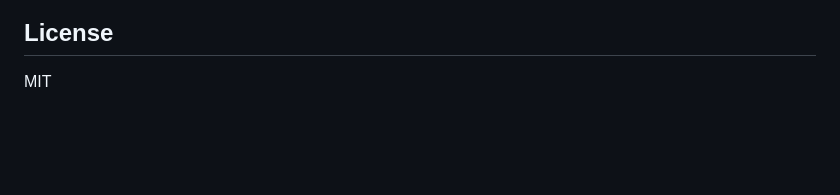
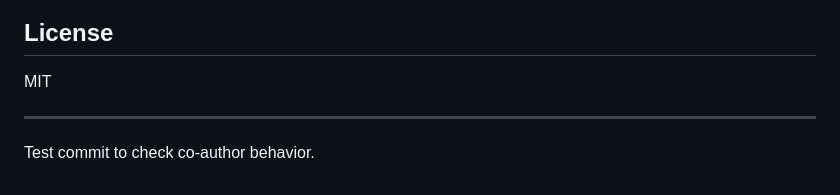
Before and after one commit to hunterjsb/xandaris, a Markdown page: README.md, the part around the change. Drawn GitHub-style; blank space fills up the shorter version.

Commit message:
Test commit to investigate co-author issue
Adding a test line to README to see if the mysterious co-author
appears when using the same commit pattern that caused issues
in the backend-mono repository.

🤖 Generated with [Claude Code](https://claude.ai/code)

Co-Authored-By: Claude <noreply@anthropic.com>

```diff
--- a/README.md
+++ b/README.md
@@ -171,3 +171,6 @@ npm run preview  # Preview production build
 ## License
 
 MIT
+
+---
+Test commit to check co-author behavior.
```
